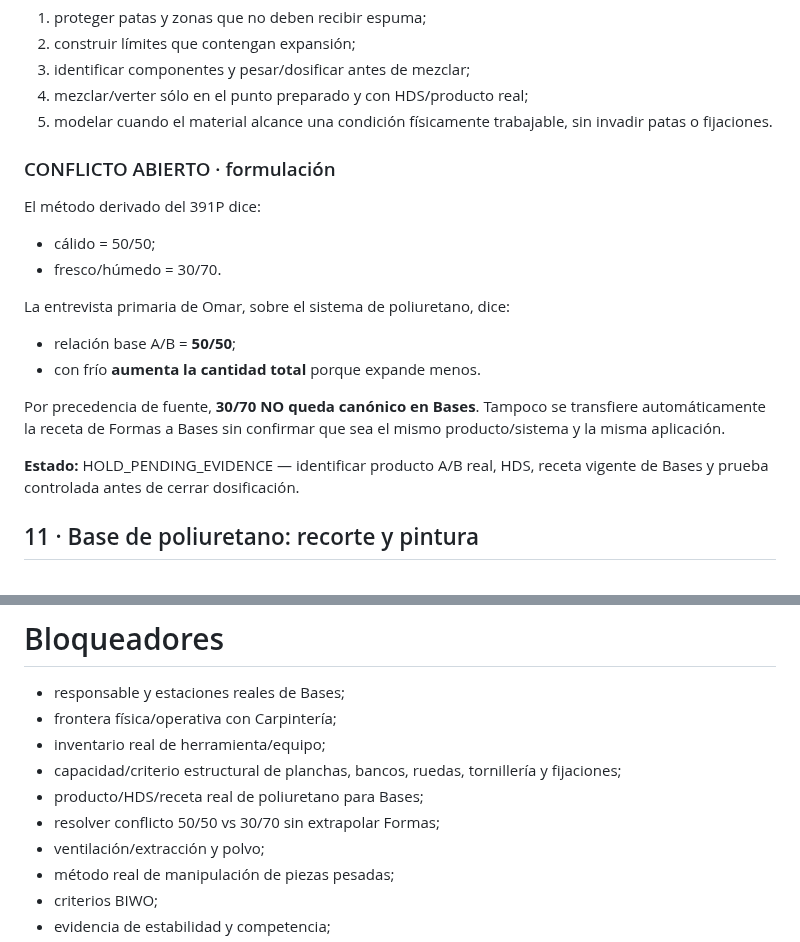
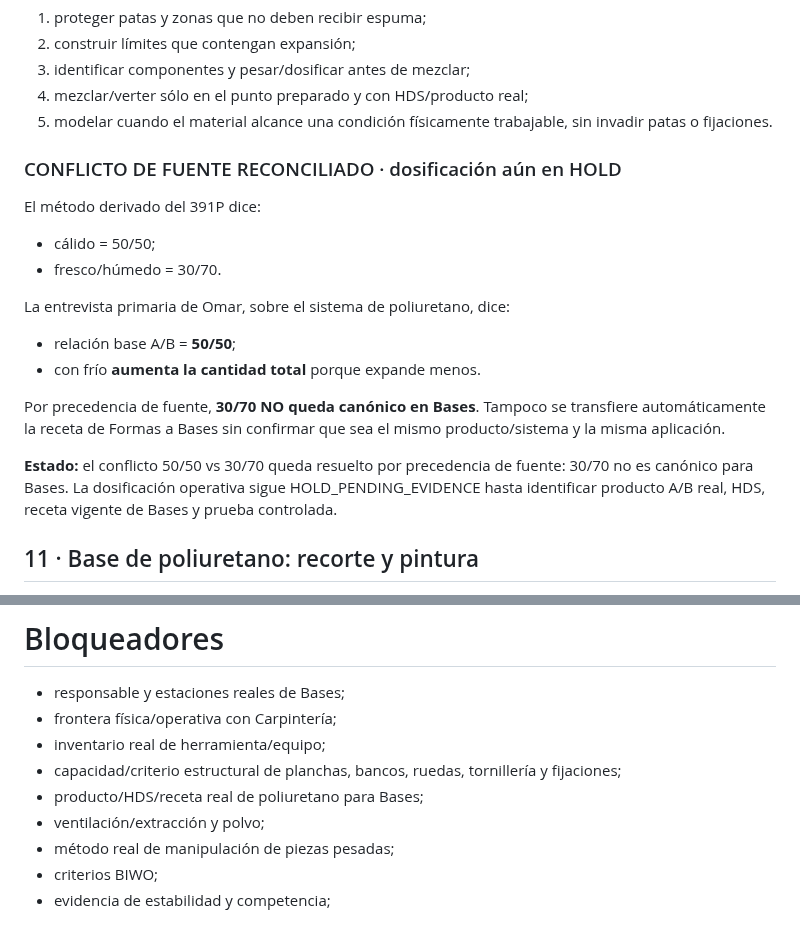
Before and after one commit to romerobarcenabraulio-hash/ROCA-TAX, a Markdown page: ops/areas/BASES_AREA_BOOK_V2.md, 2 parts joined by grey strips. GitHub-like rendering.

Commit message:
Reconcile Bases ratio source conflict without releasing recipe

```diff
--- a/ops/areas/BASES_AREA_BOOK_V2.md
+++ b/ops/areas/BASES_AREA_BOOK_V2.md
@@ -128,7 +128,7 @@ Cuando el sistema elegido requiera volumen con poliuretano:
 4. mezclar/verter sólo en el punto preparado y con HDS/producto real;
 5. modelar cuando el material alcance una condición físicamente trabajable, sin invadir patas o fijaciones.
 
-### CONFLICTO ABIERTO · formulación
+### CONFLICTO DE FUENTE RECONCILIADO · dosificación aún en HOLD
 El método derivado del 391P dice:
 - cálido = 50/50;
 - fresco/húmedo = 30/70.
@@ -139,7 +139,7 @@ La entrevista primaria de Omar, sobre el sistema de poliuretano, dice:
 
 Por precedencia de fuente, **30/70 NO queda canónico en Bases**. Tampoco se transfiere automáticamente la receta de Formas a Bases sin confirmar que sea el mismo producto/sistema y la misma aplicación.
 
-**Estado:** HOLD_PENDING_EVIDENCE — identificar producto A/B real, HDS, receta vigente de Bases y prueba controlada antes de cerrar dosificación.
+**Estado:** el conflicto 50/50 vs 30/70 queda resuelto por precedencia de fuente: 30/70 no es canónico para Bases. La dosificación operativa sigue HOLD_PENDING_EVIDENCE hasta identificar producto A/B real, HDS, receta vigente de Bases y prueba controlada.
 
 ## 11 · Base de poliuretano: recorte y pintura
 
@@ -333,7 +333,6 @@ BAS-MET-15 Vegetación y detalles finales.
 - inventario real de herramienta/equipo;
 - capacidad/criterio estructural de planchas, bancos, ruedas, tornillería y fijaciones;
 - producto/HDS/receta real de poliuretano para Bases;
-- resolver conflicto 50/50 vs 30/70 sin extrapolar Formas;
 - ventilación/extracción y polvo;
 - método real de manipulación de piezas pesadas;
 - criterios BIWO;
```
